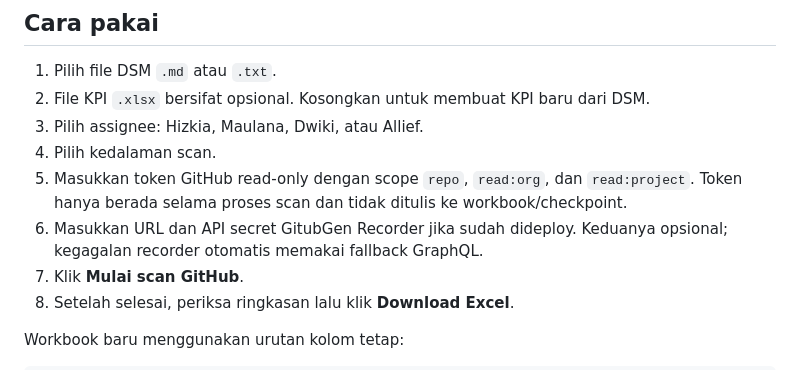
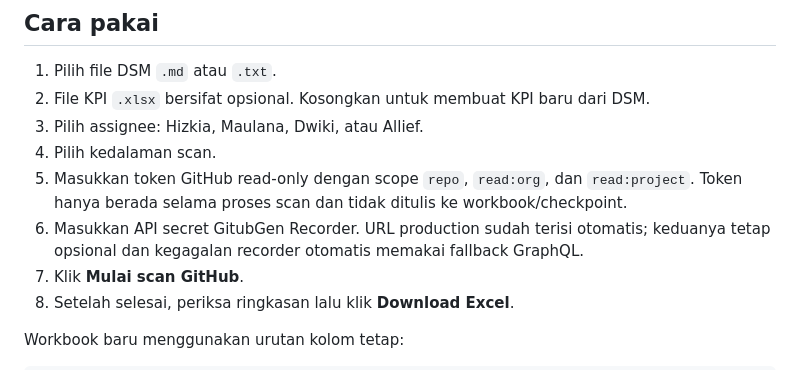
Before and after one commit to allifiz/gitubgen-v2, a Markdown page: README.md, the part around the change. Drawn GitHub-style.

Commit message:
chore: default recorder production URL

```diff
--- a/README.md
+++ b/README.md
@@ -59,7 +59,7 @@ Hasil extension berada di folder `dist/`.
 3. Pilih assignee: Hizkia, Maulana, Dwiki, atau Allief.
 4. Pilih kedalaman scan.
 5. Masukkan token GitHub read-only dengan scope `repo`, `read:org`, dan `read:project`. Token hanya berada selama proses scan dan tidak ditulis ke workbook/checkpoint.
-6. Masukkan URL dan API secret GitubGen Recorder jika sudah dideploy. Keduanya opsional; kegagalan recorder otomatis memakai fallback GraphQL.
+6. Masukkan API secret GitubGen Recorder. URL production sudah terisi otomatis; keduanya tetap opsional dan kegagalan recorder otomatis memakai fallback GraphQL.
 7. Klik **Mulai scan GitHub**.
 8. Setelah selesai, periksa ringkasan lalu klik **Download Excel**.
 
```
